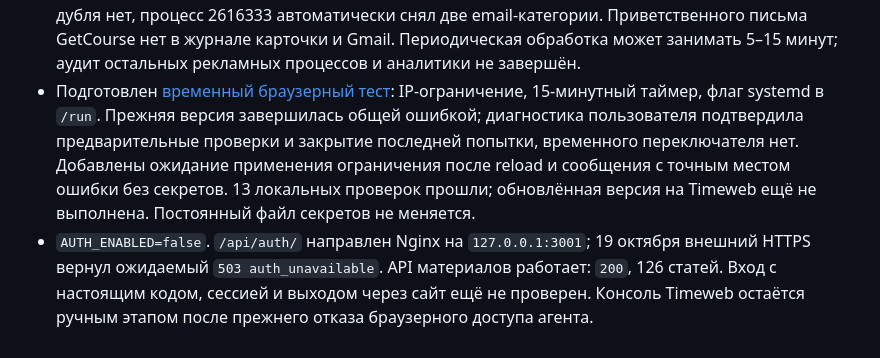
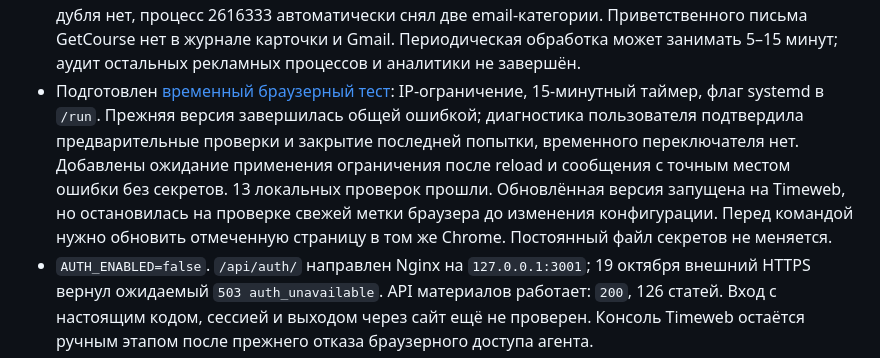
Before and after one commit to UncleMik/webappmappap, a Markdown page: backend/README.md, the part around the change. GitHub-like rendering.

Commit message:
Require a fresh browser probe immediately before auth check

```diff
--- a/backend/README.md
+++ b/backend/README.md
@@ -30,7 +30,7 @@ API: `https://app.legkie-rody.ru/api/articles`.
   Новая контрольная карточка автоматически получила одно приветствие
   с подтверждением и ссылкой входа во «Входящие» Gmail, без пароля.
 - 19 октября после `APP_MAIL_PROBE_OK` новая карточка приложения проверена: обе метки на месте, дубля нет, процесс 2616333 автоматически снял две email-категории. Приветственного письма GetCourse нет в журнале карточки и Gmail. Периодическая обработка может занимать 5–15 минут; аудит остальных рекламных процессов и аналитики не завершён.
-- Подготовлен [временный браузерный тест](../docs/AUTH_BROWSER_CHECK.md): IP-ограничение, 15-минутный таймер, флаг systemd в `/run`. Прежняя версия завершилась общей ошибкой; диагностика пользователя подтвердила предварительные проверки и закрытие последней попытки, временного переключателя нет. Добавлены ожидание применения ограничения после reload и сообщения с точным местом ошибки без секретов. 13 локальных проверок прошли; обновлённая версия на Timeweb ещё не выполнена. Постоянный файл секретов не меняется.
+- Подготовлен [временный браузерный тест](../docs/AUTH_BROWSER_CHECK.md): IP-ограничение, 15-минутный таймер, флаг systemd в `/run`. Прежняя версия завершилась общей ошибкой; диагностика пользователя подтвердила предварительные проверки и закрытие последней попытки, временного переключателя нет. Добавлены ожидание применения ограничения после reload и сообщения с точным местом ошибки без секретов. 13 локальных проверок прошли. Обновлённая версия запущена на Timeweb, но остановилась на проверке свежей метки браузера до изменения конфигурации. Перед командой нужно обновить отмеченную страницу в том же Chrome. Постоянный файл секретов не меняется.
 - `AUTH_ENABLED=false`. `/api/auth/` направлен Nginx на `127.0.0.1:3001`;
   19 октября внешний HTTPS вернул ожидаемый `503 auth_unavailable`.
   API материалов работает: `200`, 126 статей. Вход с настоящим кодом,
```
Also changed, not shown: docs/AUTH_BROWSER_CHECK.md (+15 -4 lines), docs/Проверка API GetCourse.md (+4 -1 lines).
